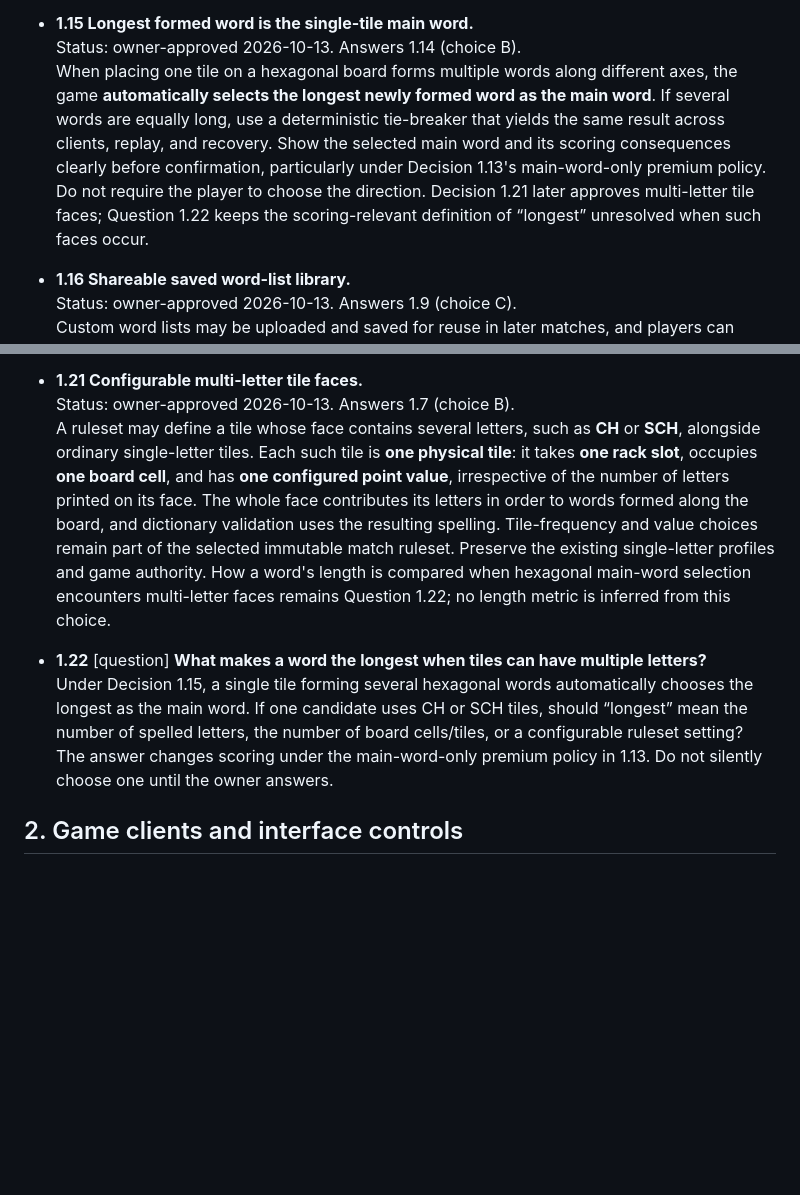
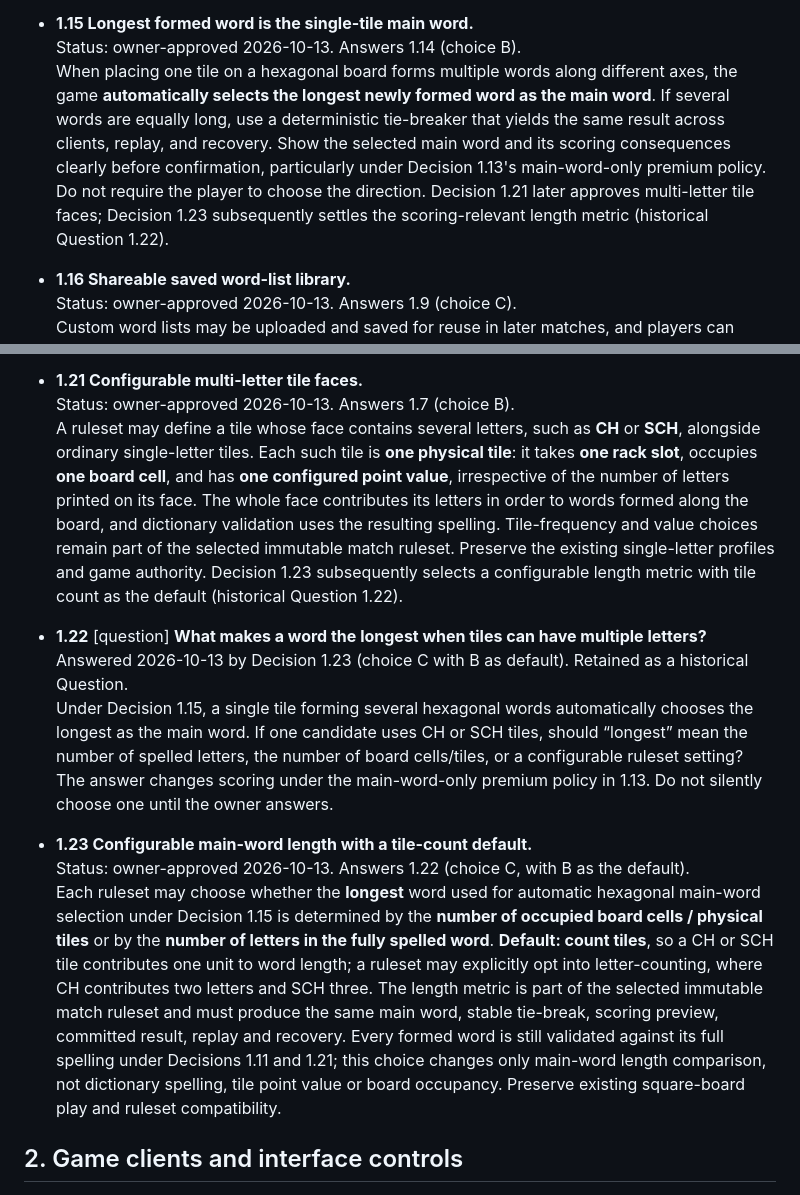
Before and after one commit to moritzbrantner/scrabble, a Markdown page: docs/DECISION-ATLAS.md, 2 parts joined by grey strips. GitHub-like rendering; blank space fills up the shorter version.

Commit message:
docs: choose configurable hex main-word length, defaulting to tile count

```diff
--- a/docs/DECISION-ATLAS.md
+++ b/docs/DECISION-ATLAS.md
@@ -71,7 +71,7 @@ Source: owner free-form steering session, 2026-10-13. Previous completed impleme
 
 - **1.15 Longest formed word is the single-tile main word.**
   Status: owner-approved 2026-10-13. Answers 1.14 (choice B).
-  When placing one tile on a hexagonal board forms multiple words along different axes, the game **automatically selects the longest newly formed word as the main word**. If several words are equally long, use a deterministic tie-breaker that yields the same result across clients, replay, and recovery. Show the selected main word and its scoring consequences clearly before confirmation, particularly under Decision 1.13's main-word-only premium policy. Do not require the player to choose the direction. Decision 1.21 later approves multi-letter tile faces; Question 1.22 keeps the scoring-relevant definition of “longest” unresolved when such faces occur.
+  When placing one tile on a hexagonal board forms multiple words along different axes, the game **automatically selects the longest newly formed word as the main word**. If several words are equally long, use a deterministic tie-breaker that yields the same result across clients, replay, and recovery. Show the selected main word and its scoring consequences clearly before confirmation, particularly under Decision 1.13's main-word-only premium policy. Do not require the player to choose the direction. Decision 1.21 later approves multi-letter tile faces; Decision 1.23 subsequently settles the scoring-relevant length metric (historical Question 1.22).
 
 - **1.16 Shareable saved word-list library.**
   Status: owner-approved 2026-10-13. Answers 1.9 (choice C).
@@ -95,10 +95,15 @@ Source: owner free-form steering session, 2026-10-13. Previous completed impleme
 
 - **1.21 Configurable multi-letter tile faces.**
   Status: owner-approved 2026-10-13. Answers 1.7 (choice B).
-  A ruleset may define a tile whose face contains several letters, such as **CH** or **SCH**, alongside ordinary single-letter tiles. Each such tile is **one physical tile**: it takes **one rack slot**, occupies **one board cell**, and has **one configured point value**, irrespective of the number of letters printed on its face. The whole face contributes its letters in order to words formed along the board, and dictionary validation uses the resulting spelling. Tile-frequency and value choices remain part of the selected immutable match ruleset. Preserve the existing single-letter profiles and game authority. How a word's length is compared when hexagonal main-word selection encounters multi-letter faces remains Question 1.22; no length metric is inferred from this choice.
+  A ruleset may define a tile whose face contains several letters, such as **CH** or **SCH**, alongside ordinary single-letter tiles. Each such tile is **one physical tile**: it takes **one rack slot**, occupies **one board cell**, and has **one configured point value**, irrespective of the number of letters printed on its face. The whole face contributes its letters in order to words formed along the board, and dictionary validation uses the resulting spelling. Tile-frequency and value choices remain part of the selected immutable match ruleset. Preserve the existing single-letter profiles and game authority. Decision 1.23 subsequently selects a configurable length metric with tile count as the default (historical Question 1.22).
 
 - **1.22** [question] **What makes a word the longest when tiles can have multiple letters?**
+  Answered 2026-10-13 by Decision 1.23 (choice C with B as default). Retained as a historical Question.
   Under Decision 1.15, a single tile forming several hexagonal words automatically chooses the longest as the main word. If one candidate uses CH or SCH tiles, should “longest” mean the number of spelled letters, the number of board cells/tiles, or a configurable ruleset setting? The answer changes scoring under the main-word-only premium policy in 1.13. Do not silently choose one until the owner answers.
+
+- **1.23 Configurable main-word length with a tile-count default.**
+  Status: owner-approved 2026-10-13. Answers 1.22 (choice C, with B as the default).
+  Each ruleset may choose whether the **longest** word used for automatic hexagonal main-word selection under Decision 1.15 is determined by the **number of occupied board cells / physical tiles** or by the **number of letters in the fully spelled word**. **Default: count tiles**, so a CH or SCH tile contributes one unit to word length; a ruleset may explicitly opt into letter-counting, where CH contributes two letters and SCH three. The length metric is part of the selected immutable match ruleset and must produce the same main word, stable tie-break, scoring preview, committed result, replay and recovery. Every formed word is still validated against its full spelling under Decisions 1.11 and 1.21; this choice changes only main-word length comparison, not dictionary spelling, tile point value or board occupancy. Preserve existing square-board play and ruleset compatibility.
 
 ## 2. Game clients and interface controls
 
```
